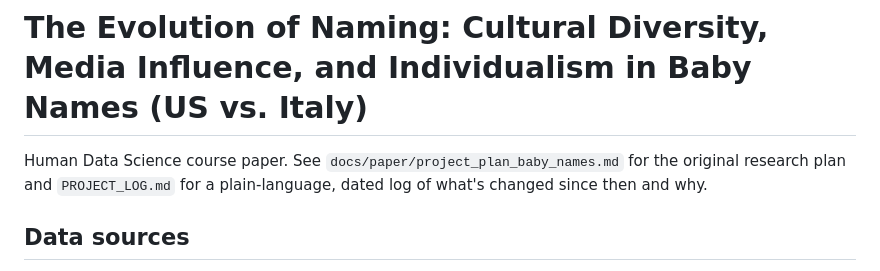
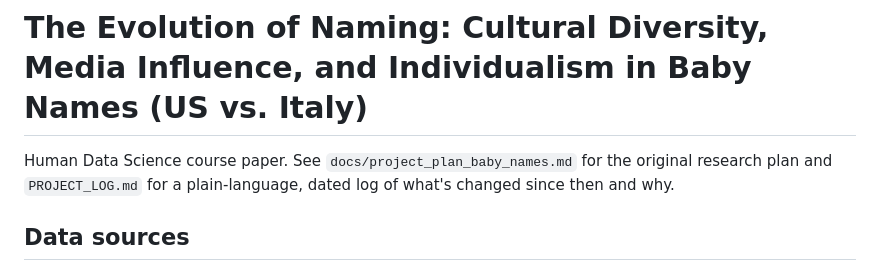
Before and after one commit to matteraggi/HDS_evolution_of_naming, a Markdown page: README.md, the part around the change. Drawn GitHub-style.

Commit message:
Fix project plan doc path after merge (landed at docs/, not docs/paper/)

```diff
--- a/README.md
+++ b/README.md
@@ -1,6 +1,6 @@
 # The Evolution of Naming: Cultural Diversity, Media Influence, and Individualism in Baby Names (US vs. Italy)
 
-Human Data Science course paper. See `docs/paper/project_plan_baby_names.md` for the original research
+Human Data Science course paper. See `docs/project_plan_baby_names.md` for the original research
 plan and `PROJECT_LOG.md` for a plain-language, dated log of what's changed since then and why.
 
 ## Data sources
```
